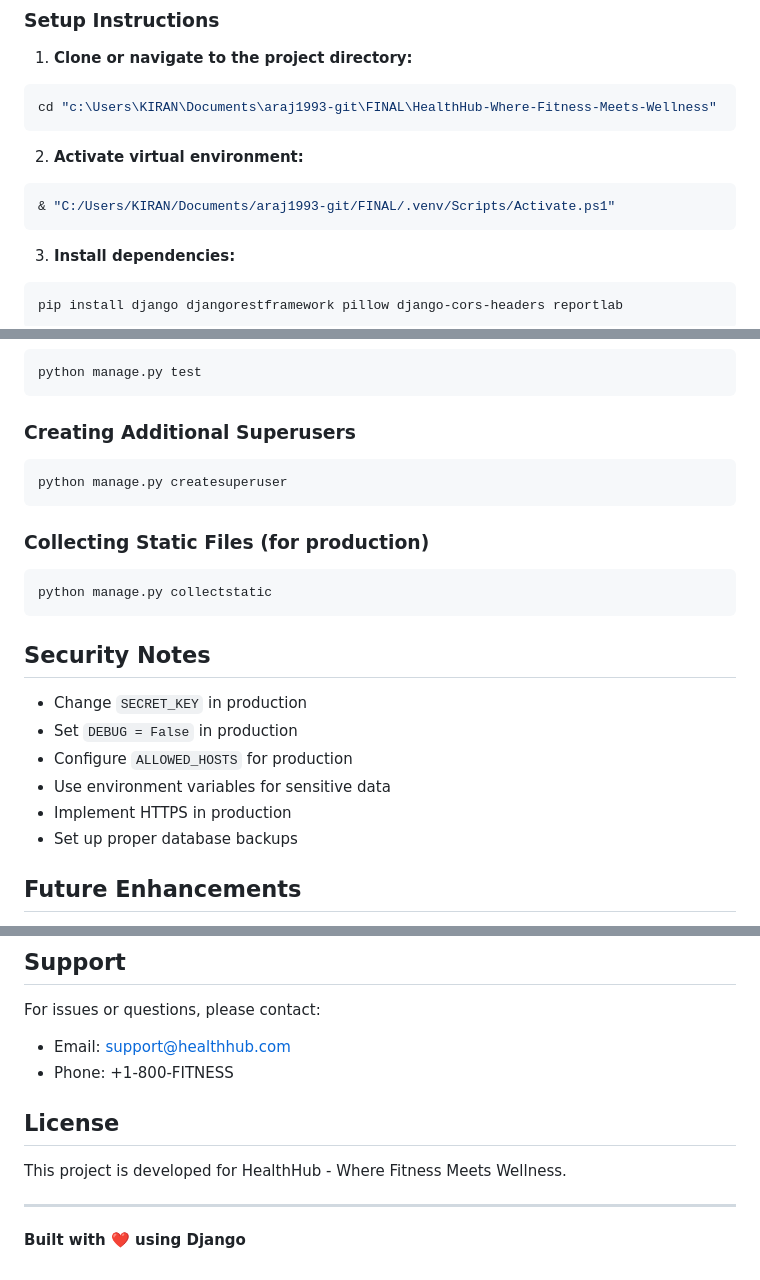
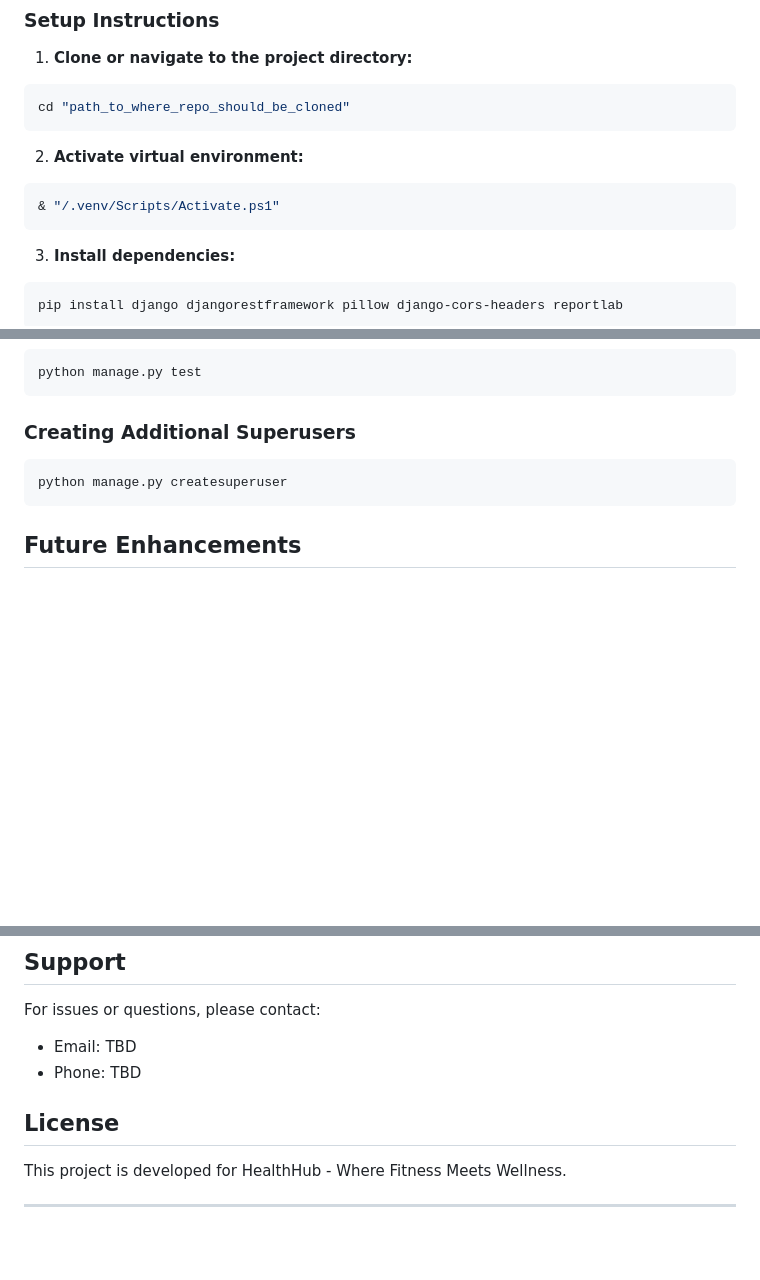
Before and after one commit to araj1993/HealthHub-Fitness-Meets-Wellness, a Markdown page: README.md, 3 parts joined by grey strips. Drawn GitHub-style; blank space fills up the shorter version.

````diff
--- a/README.md
+++ b/README.md
@@ -82,12 +82,12 @@ Automatically generated for user registrations with:
 
 1. **Clone or navigate to the project directory:**
 ```bash
-cd "c:\Users\KIRAN\Documents\araj1993-git\FINAL\HealthHub-Where-Fitness-Meets-Wellness"
+cd "path_to_where_repo_should_be_cloned"
 ```
 
 2. **Activate virtual environment:**
 ```powershell
-& "C:/Users/KIRAN/Documents/araj1993-git/FINAL/.venv/Scripts/Activate.ps1"
+& "/.venv/Scripts/Activate.ps1"
 ```
 
 3. **Install dependencies:**
@@ -242,20 +242,6 @@ python manage.py test
 python manage.py createsuperuser
 ```
 
-### Collecting Static Files (for production)
-```bash
-python manage.py collectstatic
-```
-
-## Security Notes
-
-- Change `SECRET_KEY` in production
-- Set `DEBUG = False` in production
-- Configure `ALLOWED_HOSTS` for production
-- Use environment variables for sensitive data
-- Implement HTTPS in production
-- Set up proper database backups
-
 ## Future Enhancements
 
 - Email notifications for registrations
@@ -270,13 +256,11 @@ python manage.py collectstatic
 ## Support
 
 For issues or questions, please contact:
-- Email: support@healthhub.com
-- Phone: +1-800-FITNESS
+- Email: TBD
+- Phone: TBD
 
 ## License
 
 This project is developed for HealthHub - Where Fitness Meets Wellness.
 
 ---
-
-**Built with ❤️ using Django**
````
